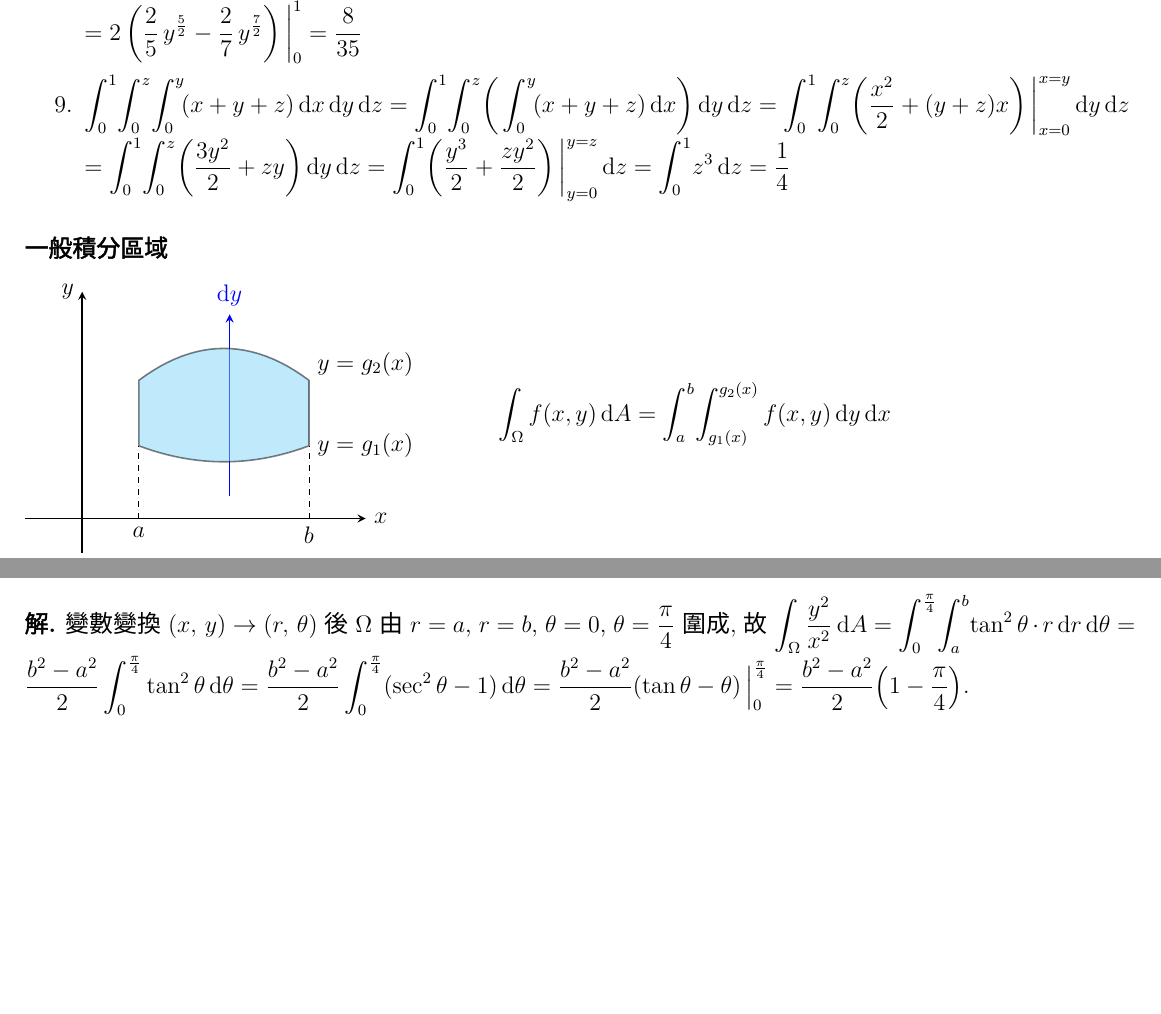
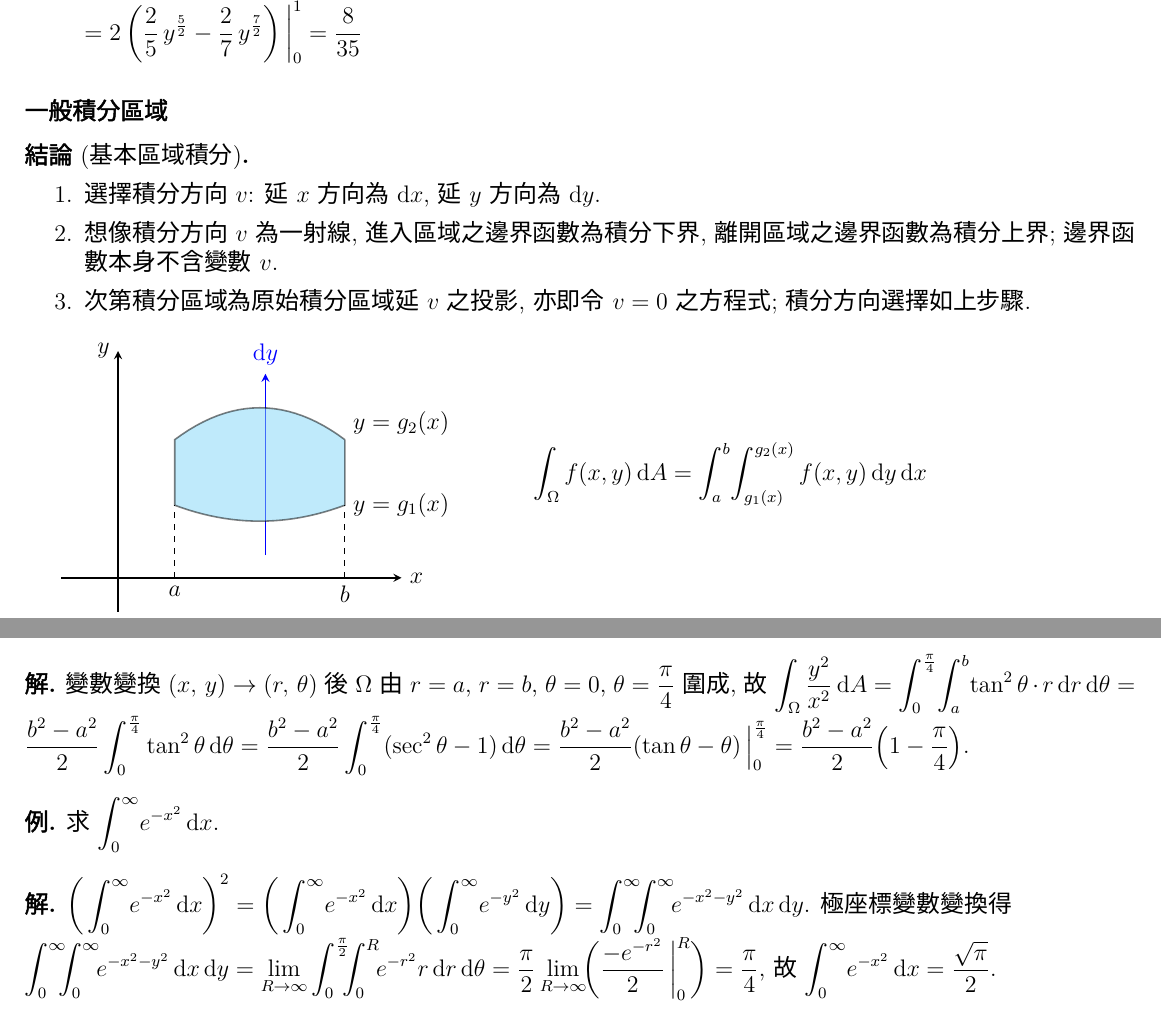
Before and after one commit to chang-ye-tu/calc, a LaTeX document (note/note07.tex): two parts of pages 3 and 10 of 10, joined at a grey line, cut so that both start at the same text, the shorter picture padded with empty space. Compiled offline with XeLaTeX; a missing font is replaced by an installed copy or a similar font.

Commit message:
Update note07.pdf

```diff
--- a/note/note07.tex
+++ b/note/note07.tex
@@ -369,14 +369,23 @@
     \item $\ds\int_0^1\!\int_{x^2}^{x^3}\!(x^2 + y^2)\,\text{d}y\,\text{d}x = \int_0^1\!\bigg(x^2y + \frac{y^3}{3}\bigg)\,\bigg|_{y = x^2}^{y = x^3}\,\text{d}x = \int_0^1\!\bigg(x^2\cdot x^3 + \frac{x^9}{3} - x^2\cdot x^2 - \frac{x^6}{3}\bigg)\,\text{d}x \\= \bigg(\frac{x^6}{6} + \frac{x^{10}}{30} - \frac{x^5}{5} - \frac{x^7}{21}\bigg)\,\bigg|_0^1 = -\frac{1}{21}$
     \item $\ds\int_0^y\!x\sqrt{y^2 - x^2}\,\text{d}x$ 中, 令 $\ds u = y^2 - x^2$, 則 $\ds\text{d}u = -2x\,\text{d}x\ie x\,\text{d}x = \frac{-1}{2}\,\text{d}u$. 積分範圍 $x$ 由 $0$ 至 $y$, 則變數變換 $u = y^2 - x^2$ 由 $y^2 - 0^2 = y^2$ 至 $y^2 - y^2 = 0$. 則 $\ds\int_0^y\!x\sqrt{y^2 - x^2}\,\text{d}x = \int_{y^2}^0\!\!\sqrt{u}\,\frac{-1}{2}\,\text{d}u = \frac{1}{2}\int_0^{y^2}\!\!\!\sqrt{u}\,\text{d}u = \frac{1}{2}\,\frac{2}{3}u^{\frac{3}{2}}\,\Big|_0^{y^2} = \frac{y^3}{3}$. 故 $\ds\int_1^2\!\!\int_0^y\!x\sqrt{y^2 - x^2}\,\text{d}x\,\text{d}y = \int_1^2\!\frac{y^3}{3}\,\text{d}y = \frac{y^4}{12}\,\Big|_1^2 = \frac{5}{4}$.
     \item $\ds\int_0^1\!\int_{y^4}^{y^2}\!\!\sqrt{\frac{y}{x}}\,\text{d}x\,\text{d}y = \int_0^1\!\sqrt{y}\,\bigg(\int_{y^4}^{y^2}\!\!\frac{1}{\sqrt{x}}\,\text{d}x\bigg)\,\text{d}y = \int_0^1\!\sqrt{y}\,(2\sqrt{x})\,\Big|_{y^4}^{y^2}\,\text{d}y = 2\int_0^1\!\big(y^{\frac{3}{2}} - y^{\frac{5}{2}}\big)\,\text{d}y \\= 2\,\bigg(\frac{2}{5}\,y^{\frac{5}{2}} - \frac{2}{7}\,y^{\frac{7}{2}}\bigg)\,\bigg|_0^1 = \frac{8}{35}$
-    \item $\ds\int_0^1\!\int_0^z\!\int_0^y\!(x + y + z)\,\text{d}x\,\text{d}y\,\text{d}z = \int_0^1\!\int_0^z\!\bigg(\int_0^y\!(x + y + z)\,\text{d}x\bigg)\,\text{d}y\,\text{d}z = \int_0^1\!\int_0^z\!\bigg(\frac{x^2}{2} + (y + z)x\bigg)\,\bigg|_{x = 0}^{x = y}\,\text{d}y\,\text{d}z \\ = \int_0^1\!\int_0^z\!\bigg(\frac{3y^2}{2} + zy\bigg)\,\text{d}y\,\text{d}z = \int_0^1\!\bigg(\frac{y^3}{2} + \frac{zy^2}{2}\bigg)\,\bigg|_{y = 0}^{y = z}\,\text{d}z = \int_0^1\!z^3\,\text{d}z = \frac{1}{4}$
+   % \item $\ds\int_0^1\!\int_0^z\!\int_0^y\!(x + y + z)\,\text{d}x\,\text{d}y\,\text{d}z = \int_0^1\!\int_0^z\!\bigg(\int_0^y\!(x + y + z)\,\text{d}x\bigg)\,\text{d}y\,\text{d}z = \int_0^1\!\int_0^z\!\bigg(\frac{x^2}{2} + (y + z)x\bigg)\,\bigg|_{x = 0}^{x = y}\,\text{d}y\,\text{d}z \\ = \int_0^1\!\int_0^z\!\bigg(\frac{3y^2}{2} + zy\bigg)\,\text{d}y\,\text{d}z = \int_0^1\!\bigg(\frac{y^3}{2} + \frac{zy^2}{2}\bigg)\,\bigg|_{y = 0}^{y = z}\,\text{d}z = \int_0^1\!z^3\,\text{d}z = \frac{1}{4}$
   \end{enumerate}
 \end{sol}
 
 \subsubsection*{一般積分區域}
 
+\begin{fact}[基本區域積分]
+  \begin{enumerate}\setlength{\itemsep}{0pt}
+    \item[]
+    \item 選擇積分方向 $v$: 延 $x$ 方向為 $\text{d}x$, 延 $y$ 方向為 $\text{d}y$.
+    \item 想像積分方向 $v$ 為一射線, 進入區域之邊界函數為積分下界, 離開區域之邊界函數為積分上界; 邊界函數本身不含變數 $v$.
+    \item 次第積分區域為原始積分區域延 $v$ 之投影, 亦即令 $v = 0$ 之方程式; 積分方向選擇如上步驟.
+  \end{enumerate}
+\end{fact}
+
 \begin{minipage}{0.4\textwidth}
-\begin{tikzpicture}[scale=2]
+  \begin{tikzpicture}[scale=2]
   \draw[thick,->,>=stealth] (-0.5,0.5) -- (2.5,0.5);
   \node[right] at (2.5,0.5) {$x$};
   \draw[thick,->,>=stealth] (0,0.2) -- (0,2.5);
@@ -766,7 +776,18 @@
   變數變換 $(x,\,y)\to(r,\,\theta)$ 後 $\Omega$ 由 $r = a$, $r = b$, $\theta = 0$, $\ds\theta = \frac{\pi}{4}$ 圍成, 故 $\ds\int_\Omega\frac{y^2}{x^2}\,\text{d}A = \int_0^{\frac{\pi}{4}}\!\int_a^b\!\tan^2\theta\cdot r\,\text{d}r\,\text{d}\theta = \frac{b^2 - a^2}{2}\int_0^{\frac{\pi}{4}}\tan^2\theta\,\text{d}\theta = \frac{b^2 - a^2}{2}\int_0^{\frac{\pi}{4}}(\sec^2\theta - 1)\,\text{d}\theta = \frac{b^2 - a^2}{2}(\tan\theta - \theta)\,\Big|_{0}^{\frac{\pi}{4}} = \frac{b^2 - a^2}{2}\Big(1 - \frac{\pi}{4}\Big)$.
 \end{sol}
 
+\begin{ex}
+  求 $\ds\int_0^\infty\!e^{-x^2}\,\text{d}x$.
+\end{ex}
+
+\begin{sol}
+  $\ds\bigg(\int_0^\infty\!e^{-x^2}\,\text{d}x\bigg)^2 = \bigg(\int_0^\infty\!e^{-x^2}\,\text{d}x\bigg)\bigg(\int_0^\infty\!e^{-y^2}\,\text{d}y\bigg) = \int_0^\infty\!\!\!\int_0^\infty\!\!e^{-x^2 - y^2}\,\text{d}x\,\text{d}y$. 極座標變數變換得 \\$\ds\int_0^\infty\!\!\!\int_0^\infty\!\!e^{-x^2 - y^2}\,\text{d}x\,\text{d}y = \lim_{R\to\infty}\int_0^{\frac{\pi}{2}}\!\!\!\int_0^R\!\!e^{-r^2}r\,\text{d}r\,\text{d}\theta = \frac{\pi}{2}\lim_{R\to\infty}\!\!\bigg(\frac{-e^{-r^2}}{2}\,\bigg|_0^R\bigg) = \frac{\pi}{4}$, 故$\ds\int_0^\infty\!e^{-x^2}\,\text{d}x = \frac{\sqrt{\pi}}{2}$.
+\end{sol}
+
 %\section*{7.2 三重積分}
+%
+%\subsection*{逐次積分}
+
 %\section*{7.3 綜合例題}
 
 \end{document}
```
Also changed, not shown: note/note07.pdf, note/note07.tex (9 more changed lines).
